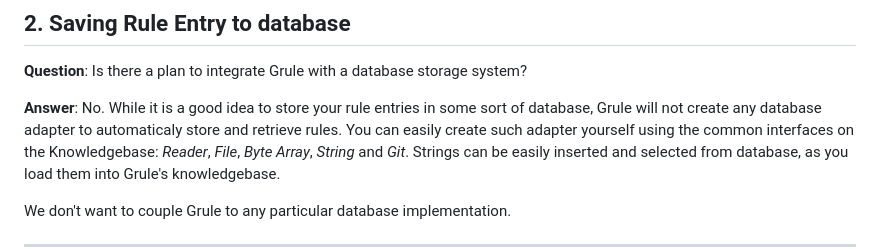
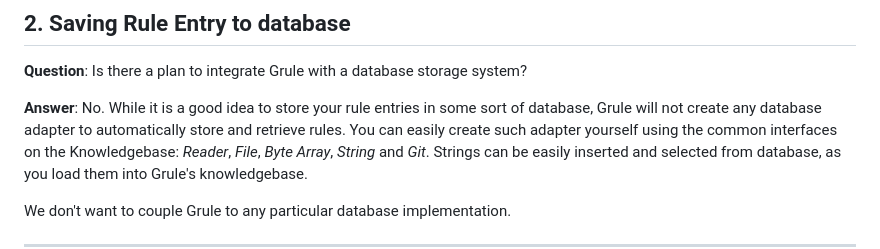
Before and after one commit to hyperjumptech/grule-rule-engine, a Markdown page: docs/en/FAQ_en.md, the part around the change. Rendered like a GitHub page.

Commit message:
fix typo in FAQ_en.md

```diff
--- a/docs/en/FAQ_en.md
+++ b/docs/en/FAQ_en.md
@@ -124,7 +124,7 @@ following the `Retract` call.  The subsequent cycle will re-introduce the call.
 **Question**: Is there a plan to integrate Grule with a database storage system?
 
 **Answer**: No. While it is a good idea to store your rule entries in some sort
-of database, Grule will not create any database adapter to automaticaly store
+of database, Grule will not create any database adapter to automatically store
 and retrieve rules.  You can easily create such adapter yourself using the
 common interfaces on the Knowledgebase: *Reader*, *File*, *Byte Array*, *String*
 and *Git*. Strings can be easily inserted and selected from database, as you
```
